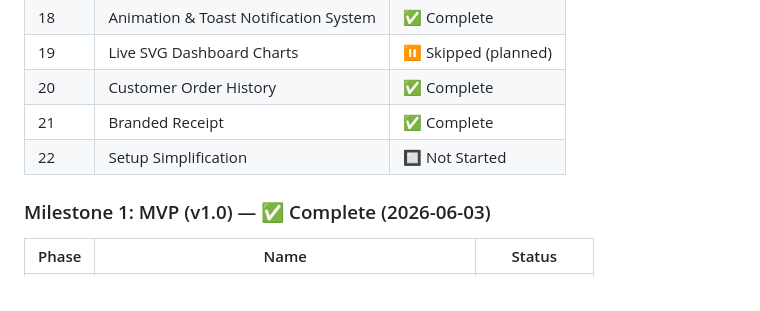
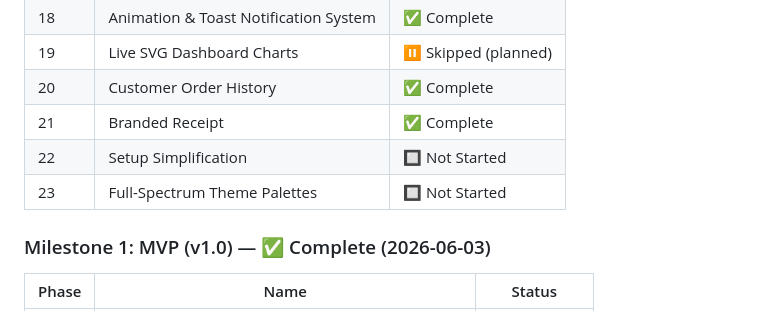
Before and after one commit to SriSatyaLokesh/vikretha, a Markdown page: .planning/STATE.md, the part around the change. Drawn GitHub-style.

```diff
--- a/.planning/STATE.md
+++ b/.planning/STATE.md
@@ -19,6 +19,7 @@
 | 20 | Customer Order History | ✅ Complete |
 | 21 | Branded Receipt | ✅ Complete |
 | 22 | Setup Simplification | 🔲 Not Started |
+| 23 | Full-Spectrum Theme Palettes | 🔲 Not Started |
 
 ### Milestone 1: MVP (v1.0) — ✅ Complete (2026-06-03)
 
```
Also changed, not shown: .planning/ROADMAP.md (+43 -0 lines).
